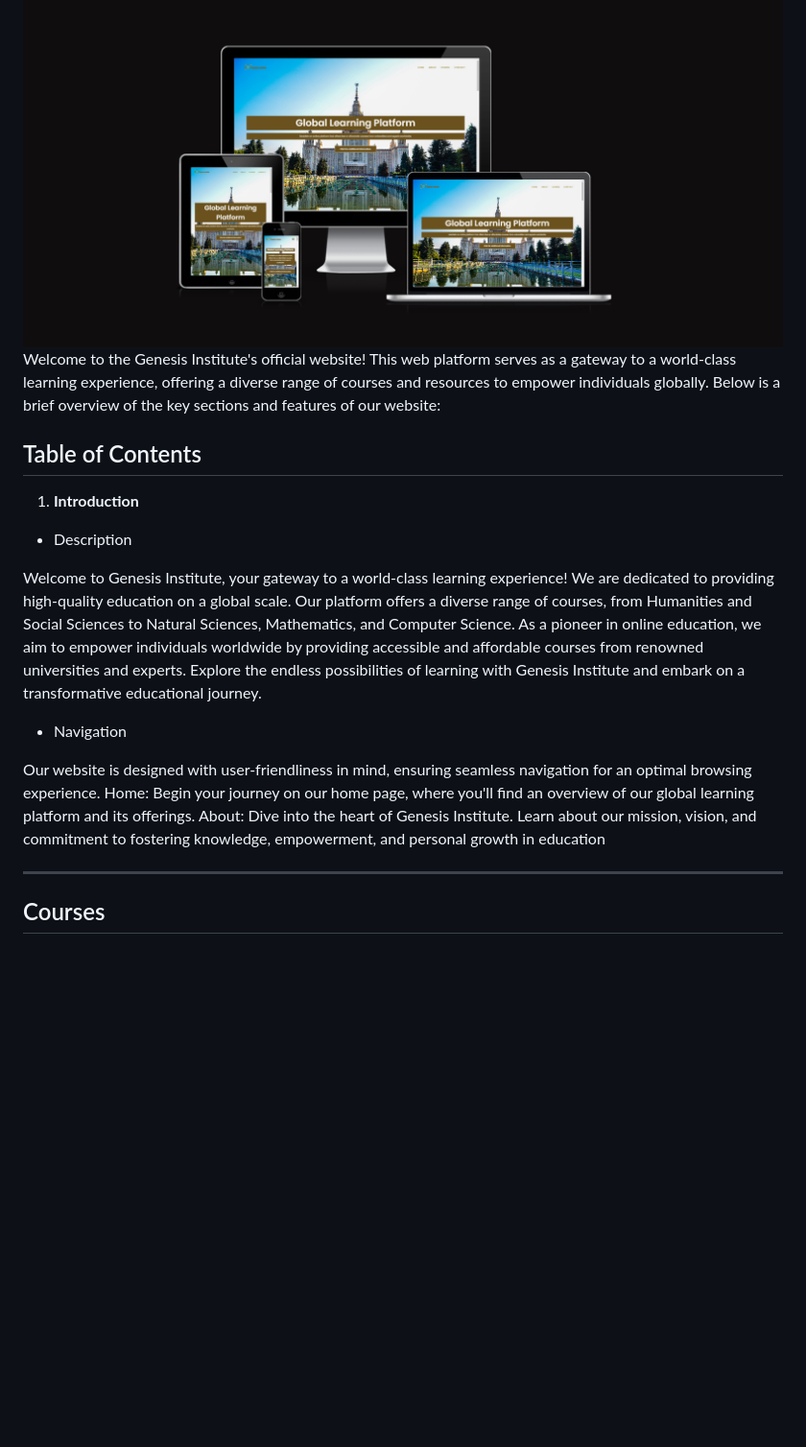
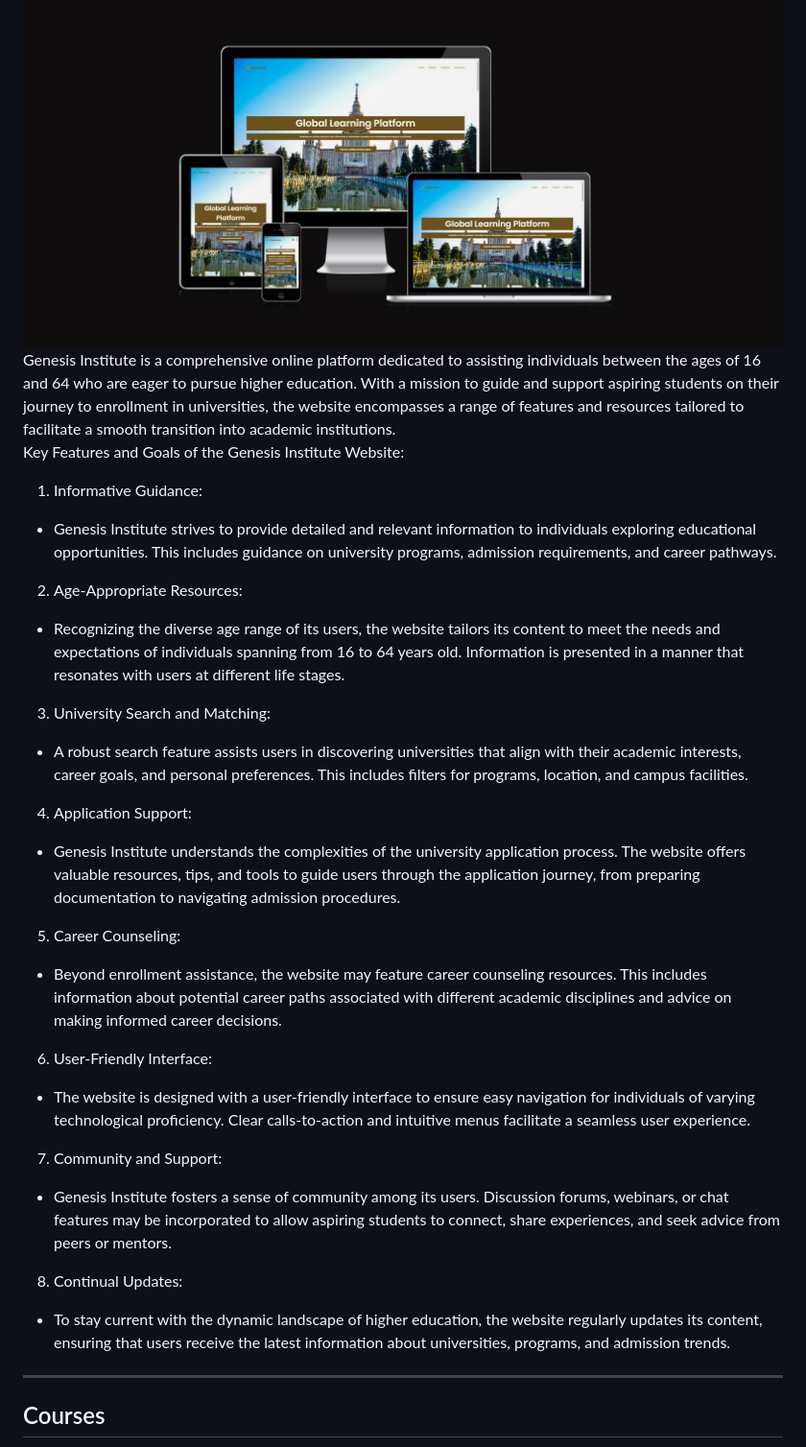
Before and after one commit to IsaLubs/Genesis-Institute, a Markdown page: README.md, the part around the change. Shown at 96% size. Drawn GitHub-style; blank space fills up the shorter version.

Commit message:
make changes in my readme file

```diff
--- a/README.md
+++ b/README.md
@@ -2,21 +2,41 @@
 [Visit the website here](https://isalubs.github.io/Genesis-Institute/)
 
  <img src="assets/images/genesisinstitute.png">
-Welcome to the Genesis Institute's official website! This web platform serves as a gateway to a world-class learning experience, offering a diverse range of courses and resources to empower individuals globally. Below is a brief overview of the key sections and features of our website:
+Genesis Institute is a comprehensive online platform dedicated to assisting individuals between the ages of 16 and 64 who are eager to pursue higher education. With a mission to guide and support aspiring students on their journey to enrollment in universities, the website encompasses a range of features and resources tailored to facilitate a smooth transition into academic institutions.
 
-## Table of Contents
+Key Features and Goals of the Genesis Institute Website:
 
-1. **Introduction**
+1. Informative Guidance:
 
-- Description
+- Genesis Institute strives to provide detailed and relevant information to individuals exploring educational opportunities. This includes guidance on university programs, admission requirements, and career pathways.
 
-Welcome to Genesis Institute, your gateway to a world-class learning experience! We are dedicated to providing high-quality education on a global scale. Our platform offers a diverse range of courses, from Humanities and Social Sciences to Natural Sciences, Mathematics, and Computer Science. As a pioneer in online education, we aim to empower individuals worldwide by providing accessible and affordable courses from renowned universities and experts. Explore the endless possibilities of learning with Genesis Institute and embark on a transformative educational journey.
+2. Age-Appropriate Resources:
 
-- Navigation
+- Recognizing the diverse age range of its users, the website tailors its content to meet the needs and expectations of individuals spanning from 16 to 64 years old. Information is presented in a manner that resonates with users at different life stages.
 
- Our website is designed with user-friendliness in mind, ensuring seamless navigation for an optimal browsing experience.
- Home: Begin your journey on our home page, where you'll find an overview of our global learning platform and its offerings.
- About: Dive into the heart of Genesis Institute. Learn about our mission, vision, and commitment to fostering knowledge, empowerment, and personal growth in education
+3. University Search and Matching:
+
+- A robust search feature assists users in discovering universities that align with their academic interests, career goals, and personal preferences. This includes filters for programs, location, and campus facilities.
+
+4. Application Support:
+
+- Genesis Institute understands the complexities of the university application process. The website offers valuable resources, tips, and tools to guide users through the application journey, from preparing documentation to navigating admission procedures.
+
+5. Career Counseling:
+
+- Beyond enrollment assistance, the website may feature career counseling resources. This includes information about potential career paths associated with different academic disciplines and advice on making informed career decisions.
+
+6. User-Friendly Interface:
+
+- The website is designed with a user-friendly interface to ensure easy navigation for individuals of varying technological proficiency. Clear calls-to-action and intuitive menus facilitate a seamless user experience.
+
+7. Community and Support:
+
+- Genesis Institute fosters a sense of community among its users. Discussion forums, webinars, or chat features may be incorporated to allow aspiring students to connect, share experiences, and seek advice from peers or mentors.
+
+8. Continual Updates:
+
+- To stay current with the dynamic landscape of higher education, the website regularly updates its content, ensuring that users receive the latest information about universities, programs, and admission trends.
 
 ---
 
```
